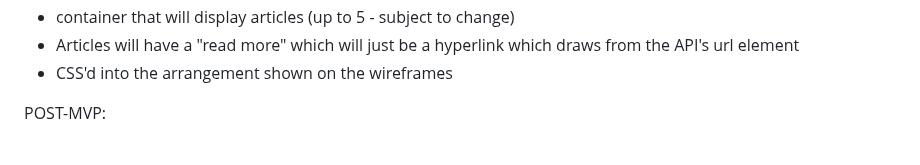
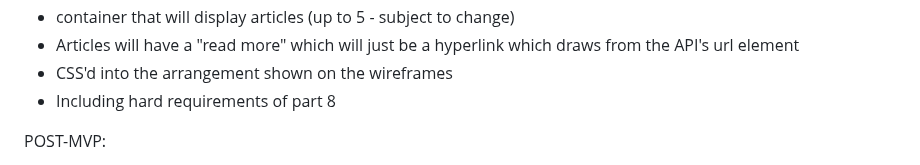
Before and after one commit to blee00/The-Latest, a Markdown page: README.md, the part around the change. Rendered like a GitHub page.

```diff
--- a/README.md
+++ b/README.md
@@ -48,6 +48,7 @@ MVP:
 * container that will display articles (up to 5 - subject to change)
 * Articles will have a "read more" which will just be a hyperlink which draws from the API's url element
 * CSS'd into the arrangement shown on the wireframes
+* Including hard requirements of part 8
 
 POST-MVP:
 
```
